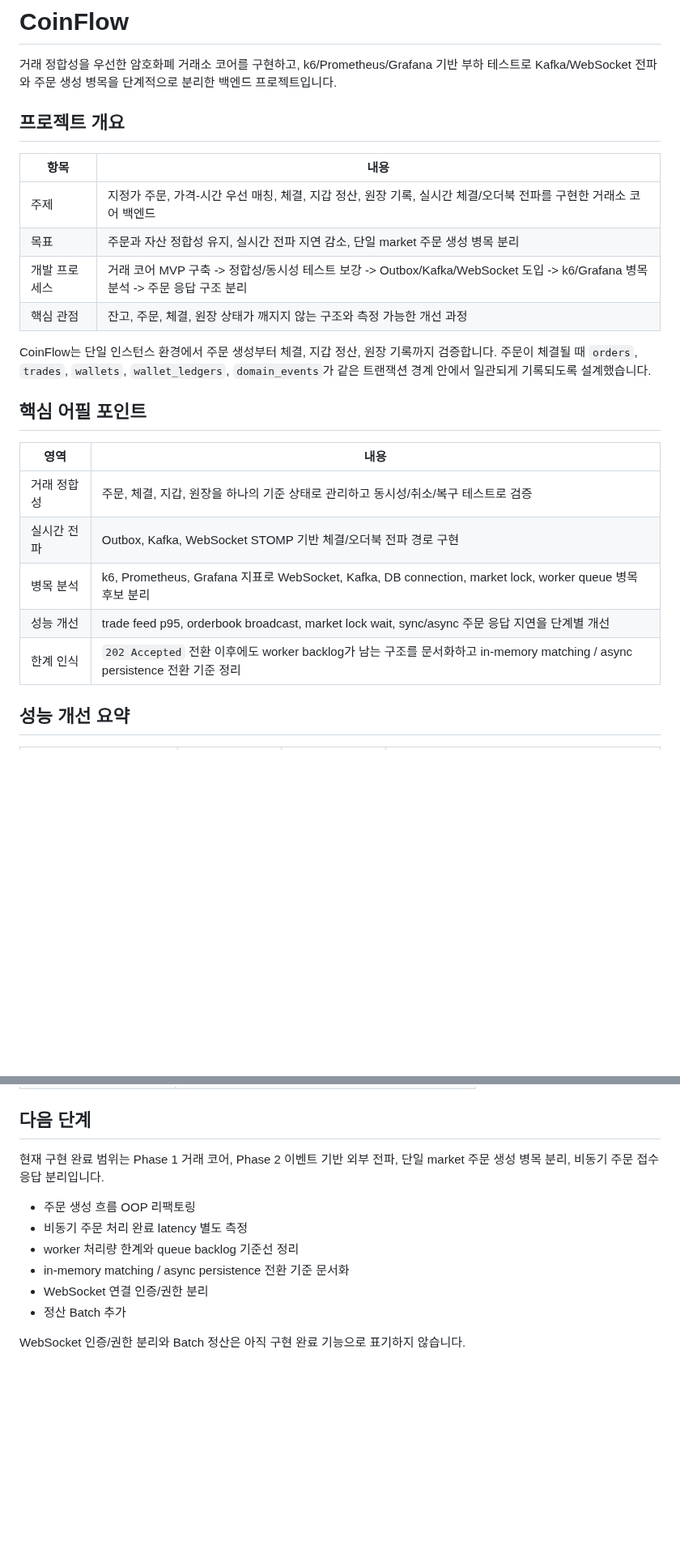
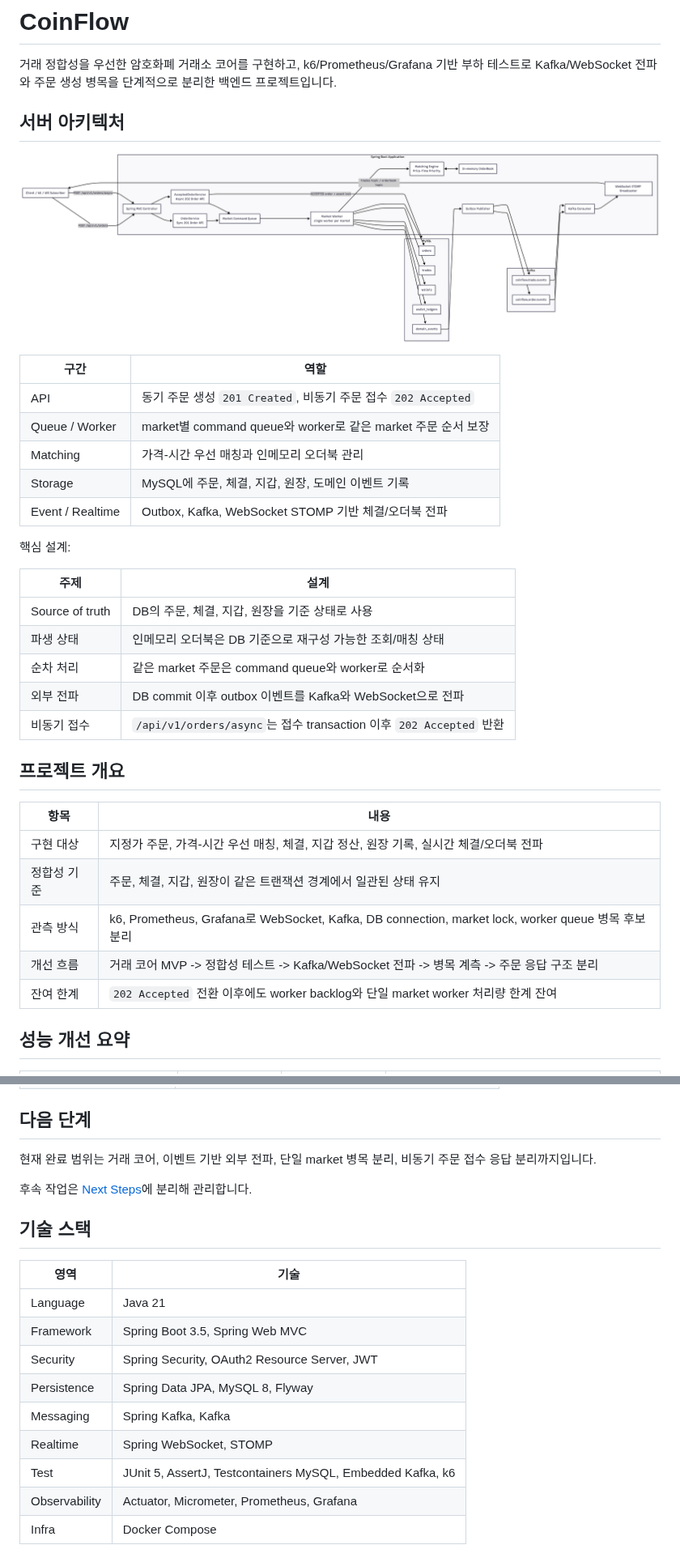
Before and after one commit to ohhalim/CoinFlow, a Markdown page: README.md, 2 parts joined by grey strips. Shown at 81% size. Rendered like a GitHub page; pictures changed too: .docs/images/order-processing-pipeline.png (added); blank space fills up the shorter version.

Commit message:
docs: README 아키텍처 중심으로 정리
- README 상단에 주문 처리 파이프라인 이미지 배치
- 상세 기능, 검증 범위, 후속 작업을 별도 문서로 분리
- README 중복 섹션과 기능 나열 제거
- 비동기 주문 처리 시퀀스와 핵심 병목 흐름 유지

```diff
--- a/README.md
+++ b/README.md
@@ -1,27 +1,38 @@
 # CoinFlow
 
 거래 정합성을 우선한 암호화폐 거래소 코어를 구현하고, k6/Prometheus/Grafana 기반 부하 테스트로 Kafka/WebSocket 전파와 주문 생성 병목을 단계적으로 분리한 백엔드 프로젝트입니다.
+
+## 서버 아키텍처
+
+![Order Processing Pipeline](.docs/images/order-processing-pipeline.png)
+
+| 구간 | 역할 |
+|---|---|
+| API | 동기 주문 생성 `201 Created`, 비동기 주문 접수 `202 Accepted` |
+| Queue / Worker | market별 command queue와 worker로 같은 market 주문 순서 보장 |
+| Matching | 가격-시간 우선 매칭과 인메모리 오더북 관리 |
+| Storage | MySQL에 주문, 체결, 지갑, 원장, 도메인 이벤트 기록 |
+| Event / Realtime | Outbox, Kafka, WebSocket STOMP 기반 체결/오더북 전파 |
+
+핵심 설계:
+
+| 주제 | 설계 |
+|---|---|
+| Source of truth | DB의 주문, 체결, 지갑, 원장을 기준 상태로 사용 |
+| 파생 상태 | 인메모리 오더북은 DB 기준으로 재구성 가능한 조회/매칭 상태 |
+| 순차 처리 | 같은 market 주문은 command queue와 worker로 순서화 |
+| 외부 전파 | DB commit 이후 outbox 이벤트를 Kafka와 WebSocket으로 전파 |
+| 비동기 접수 | `/api/v1/orders/async`는 접수 transaction 이후 `202 Accepted` 반환 |
 
 ## 프로젝트 개요
 
 | 항목 | 내용 |
 |---|---|
-| 주제 | 지정가 주문, 가격-시간 우선 매칭, 체결, 지갑 정산, 원장 기록, 실시간 체결/오더북 전파를 구현한 거래소 코어 백엔드 |
-| 목표 | 주문과 자산 정합성 유지, 실시간 전파 지연 감소, 단일 market 주문 생성 병목 분리 |
-| 개발 프로세스 | 거래 코어 MVP 구축 -> 정합성/동시성 테스트 보강 -> Outbox/Kafka/WebSocket 도입 -> k6/Grafana 병목 분석 -> 주문 응답 구조 분리 |
-| 핵심 관점 | 잔고, 주문, 체결, 원장 상태가 깨지지 않는 구조와 측정 가능한 개선 과정 |
-
-CoinFlow는 단일 인스턴스 환경에서 주문 생성부터 체결, 지갑 정산, 원장 기록까지 검증합니다. 주문이 체결될 때 `orders`, `trades`, `wallets`, `wallet_ledgers`, `domain_events`가 같은 트랜잭션 경계 안에서 일관되게 기록되도록 설계했습니다.
-
-## 핵심 어필 포인트
-
-| 영역 | 내용 |
-|---|---|
-| 거래 정합성 | 주문, 체결, 지갑, 원장을 하나의 기준 상태로 관리하고 동시성/취소/복구 테스트로 검증 |
-| 실시간 전파 | Outbox, Kafka, WebSocket STOMP 기반 체결/오더북 전파 경로 구현 |
-| 병목 분석 | k6, Prometheus, Grafana 지표로 WebSocket, Kafka, DB connection, market lock, worker queue 병목 후보 분리 |
-| 성능 개선 | trade feed p95, orderbook broadcast, market lock wait, sync/async 주문 응답 지연을 단계별 개선 |
-| 한계 인식 | `202 Accepted` 전환 이후에도 worker backlog가 남는 구조를 문서화하고 in-memory matching / async persistence 전환 기준 정리 |
+| 구현 대상 | 지정가 주문, 가격-시간 우선 매칭, 체결, 지갑 정산, 원장 기록, 실시간 체결/오더북 전파 |
+| 정합성 기준 | 주문, 체결, 지갑, 원장이 같은 트랜잭션 경계에서 일관된 상태 유지 |
+| 관측 방식 | k6, Prometheus, Grafana로 WebSocket, Kafka, DB connection, market lock, worker queue 병목 후보 분리 |
+| 개선 흐름 | 거래 코어 MVP -> 정합성 테스트 -> Kafka/WebSocket 전파 -> 병목 계측 -> 주문 응답 구조 분리 |
+| 잔여 한계 | `202 Accepted` 전환 이후에도 worker backlog와 단일 market worker 처리량 한계 잔여 |
 
 ## 성능 개선 요약
 
@@ -463,13 +321,20 @@ k6 run k6/websocket-kafka-load-test.js
 
 ## 다음 단계
 
-현재 구현 완료 범위는 Phase 1 거래 코어, Phase 2 이벤트 기반 외부 전파, 단일 market 주문 생성 병목 분리, 비동기 주문 접수 응답 분리입니다.
+현재 완료 범위는 거래 코어, 이벤트 기반 외부 전파, 단일 market 병목 분리, 비동기 주문 접수 응답 분리까지입니다.
 
-- 주문 생성 흐름 OOP 리팩토링
-- 비동기 주문 처리 완료 latency 별도 측정
-- worker 처리량 한계와 queue backlog 기준선 정리
-- in-memory matching / async persistence 전환 기준 문서화
-- WebSocket 연결 인증/권한 분리
-- 정산 Batch 추가
+후속 작업은 [Next Steps](.docs/NEXT_STEPS.md)에 분리해 관리합니다.
 
-WebSocket 인증/권한 분리와 Batch 정산은 아직 구현 완료 기능으로 표기하지 않습니다.
+## 기술 스택
+
+| 영역 | 기술 |
+|---|---|
+| Language | Java 21 |
+| Framework | Spring Boot 3.5, Spring Web MVC |
+| Security | Spring Security, OAuth2 Resource Server, JWT |
+| Persistence | Spring Data JPA, MySQL 8, Flyway |
+| Messaging | Spring Kafka, Kafka |
+| Realtime | Spring WebSocket, STOMP |
+| Test | JUnit 5, AssertJ, Testcontainers MySQL, Embedded Kafka, k6 |
+| Observability | Actuator, Micrometer, Prometheus, Grafana |
+| Infra | Docker Compose |
```
Also changed, not shown: other parts of README.md (+29 -182 lines), .docs/FEATURES.md (added, +119 -0 lines), .docs/NEXT_STEPS.md (added, +41 -0 lines).
